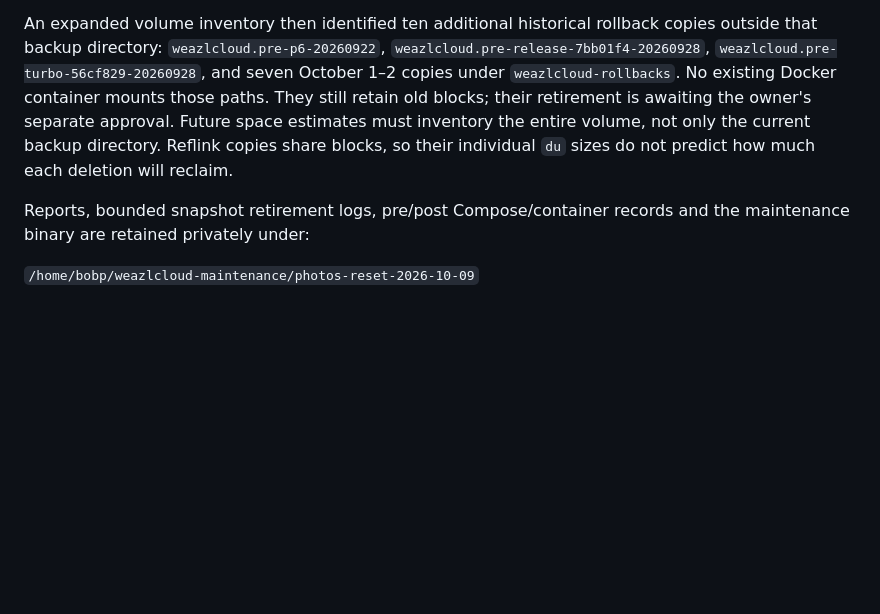
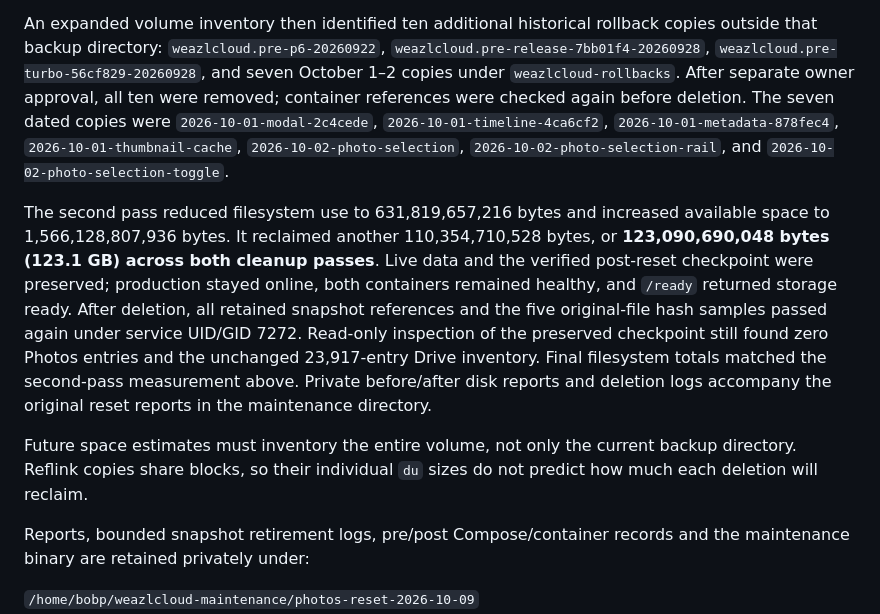
Before and after one commit to bprendie/weazlcloud, a Markdown page: docs/photos-reset-2026-10-09.md, the part around the change. Rendered like a GitHub page; blank space fills up the shorter version.

Commit message:
Record final rollback retirement and verified reclaimed disk space

```diff
--- a/docs/photos-reset-2026-10-09.md
+++ b/docs/photos-reset-2026-10-09.md
@@ -68,11 +68,28 @@ An expanded volume inventory then identified ten additional historical rollback
 copies outside that backup directory: `weazlcloud.pre-p6-20260922`,
 `weazlcloud.pre-release-7bb01f4-20260928`,
 `weazlcloud.pre-turbo-56cf829-20260928`, and seven October 1–2 copies under
-`weazlcloud-rollbacks`. No existing Docker container mounts those paths. They
-still retain old blocks; their retirement is awaiting the owner's separate
-approval. Future space estimates must inventory the entire volume, not only
-the current backup directory. Reflink copies share blocks, so their individual
-`du` sizes do not predict how much each deletion will reclaim.
+`weazlcloud-rollbacks`. After separate owner approval, all ten were removed;
+container references were checked again before deletion. The seven dated copies
+were `2026-10-01-modal-2c4cede`, `2026-10-01-timeline-4ca6cf2`,
+`2026-10-01-metadata-878fec4`, `2026-10-01-thumbnail-cache`,
+`2026-10-02-photo-selection`, `2026-10-02-photo-selection-rail`, and
+`2026-10-02-photo-selection-toggle`.
+
+The second pass reduced filesystem use to 631,819,657,216 bytes and increased
+available space to 1,566,128,807,936 bytes. It reclaimed another 110,354,710,528
+bytes, or **123,090,690,048 bytes (123.1 GB) across both cleanup passes**. Live
+data and the verified post-reset checkpoint were preserved; production stayed
+online, both containers remained healthy, and `/ready` returned storage ready.
+After deletion, all retained snapshot references and the five original-file
+hash samples passed again under service UID/GID 7272. Read-only inspection of
+the preserved checkpoint still found zero Photos entries and the unchanged
+23,917-entry Drive inventory. Final filesystem totals matched the second-pass
+measurement above. Private before/after disk reports and deletion logs accompany
+the original reset reports in the maintenance directory.
+
+Future space estimates must inventory the entire volume, not only the current
+backup directory. Reflink copies share blocks, so their individual `du` sizes
+do not predict how much each deletion will reclaim.
 
 Reports, bounded snapshot retirement logs, pre/post Compose/container records
 and the maintenance binary are retained privately under:
```
